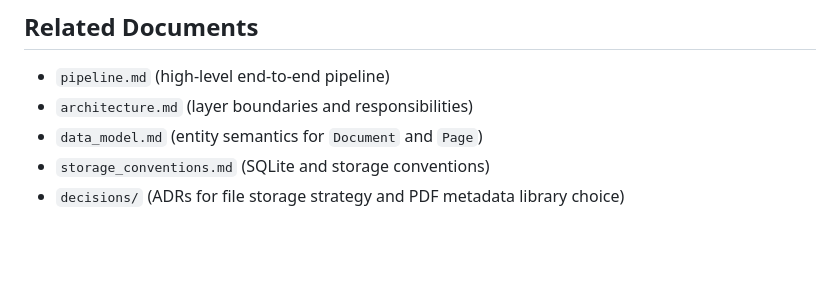
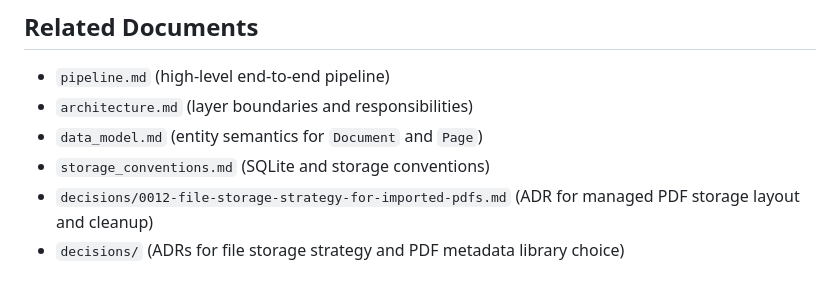
Before and after one commit to Enderjado/personal_archive, a Markdown page: docs/pdf_import_pipeline.md, the part around the change. Drawn GitHub-style; blank space fills up the shorter version.

Commit message:
docs: add adr for imported pdf file storage strategy

```diff
--- a/docs/pdf_import_pipeline.md
+++ b/docs/pdf_import_pipeline.md
@@ -219,4 +219,5 @@ The following sections remain to be fully specified in follow-up commits:
 - `architecture.md` (layer boundaries and responsibilities)
 - `data_model.md` (entity semantics for `Document` and `Page`)
 - `storage_conventions.md` (SQLite and storage conventions)
+- `decisions/0012-file-storage-strategy-for-imported-pdfs.md` (ADR for managed PDF storage layout and cleanup)
 - `decisions/` (ADRs for file storage strategy and PDF metadata library choice)
```
Also changed, not shown: docs/decisions/0012-file-storage-strategy-for-imported-pdfs.md (added, +31 -0 lines).
